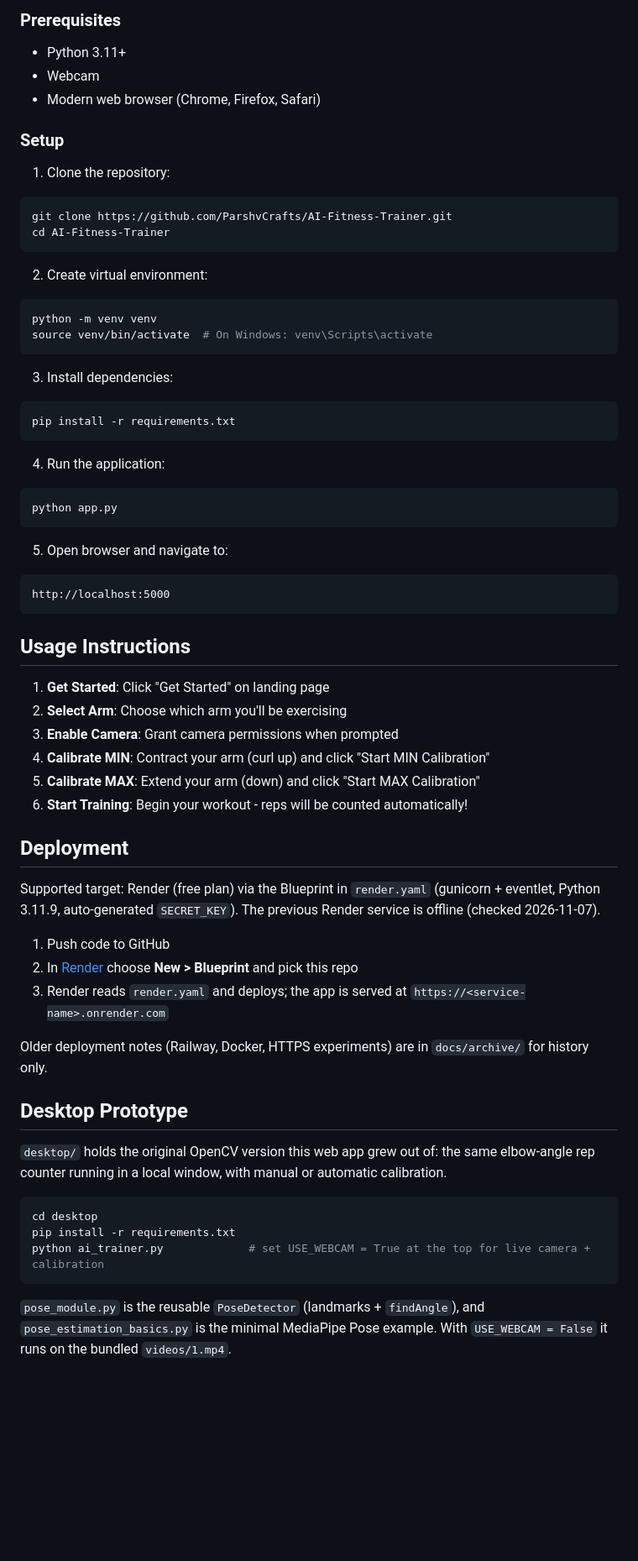
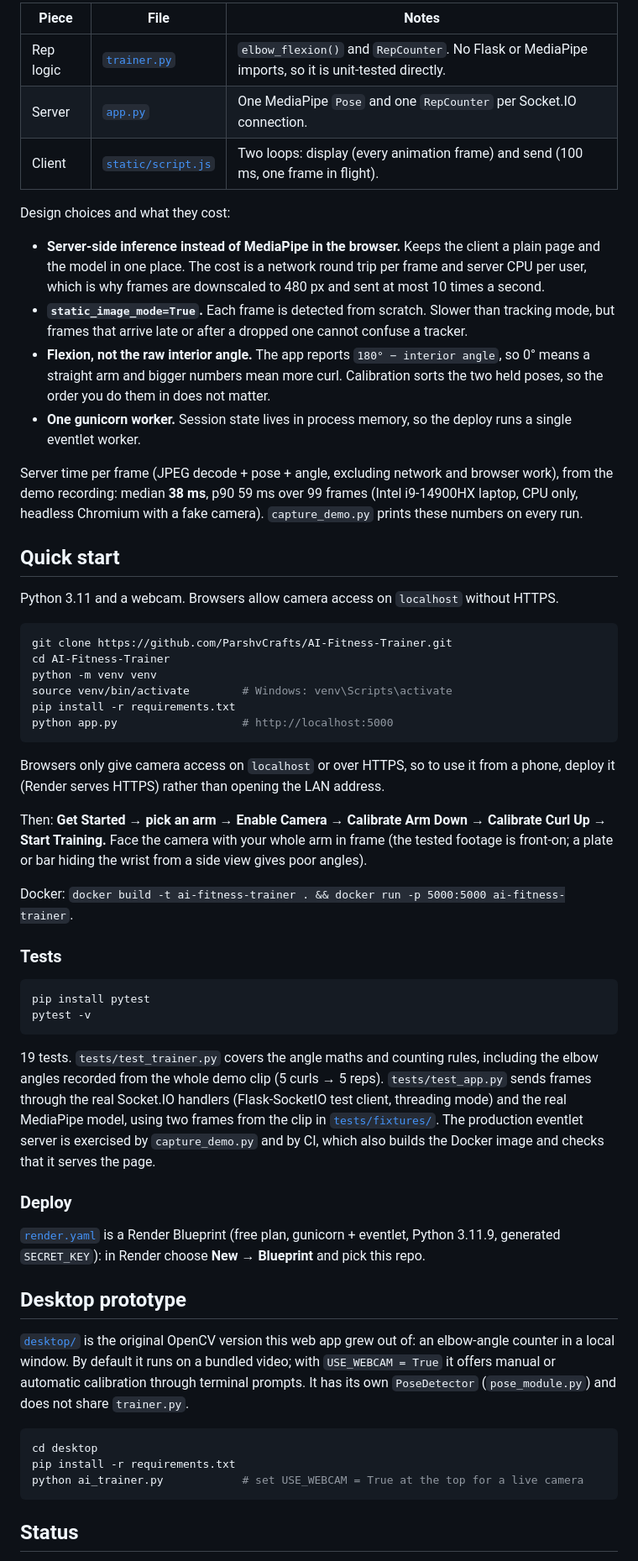
Before and after one commit to ParshvCrafts/AI-Fitness-Trainer, a Markdown page: README.md, the part around one of its changes. Shown at 84% size. Drawn GitHub-style; blank space fills up the shorter version.

````diff
--- a/README.md
+++ b/README.md
@@ -37,68 +45,78 @@ A real-time AI-powered fitness application that uses computer vision to count bi
 
-### Prerequisites
+| Piece | File | Notes |
+|---|---|---|
+| Rep logic | [`trainer.py`](trainer.py) | `elbow_flexion()` and `RepCounter`. No Flask or MediaPipe imports, so it is unit-tested directly. |
+| Server | [`app.py`](app.py) | One MediaPipe `Pose` and one `RepCounter` per Socket.IO connection. |
+| Client | [`static/script.js`](static/script.js) | Two loops: display (every animation frame) and send (100 ms, one frame in flight). |
 
-- Python 3.11+
-- Webcam
-- Modern web browser (Chrome, Firefox, Safari)
+Design choices and what they cost:
 
-### Setup
+- **Server-side inference instead of MediaPipe in the browser.** Keeps the client a plain page and the
+  model in one place. The cost is a network round trip per frame and server CPU per user, which is why
+  frames are downscaled to 480 px and sent at most 10 times a second.
+- **`static_image_mode=True`.** Each frame is detected from scratch. Slower than tracking mode, but frames
+  that arrive late or after a dropped one cannot confuse a tracker.
+- **Flexion, not the raw interior angle.** The app reports `180° − interior angle`, so 0° means a straight
+  arm and bigger numbers mean more curl. Calibration sorts the two held poses, so the order you do them in
+  does not matter.
+- **One gunicorn worker.** Session state lives in process memory, so the deploy runs a single eventlet worker.
 
-1. Clone the repository:
+Server time per frame (JPEG decode + pose + angle, excluding network and browser work), from the demo
+recording: median **38 ms**, p90 59 ms over 99 frames (Intel i9-14900HX laptop, CPU only, headless Chromium
+with a fake camera). `capture_demo.py` prints these numbers on every run.
+
+## Quick start
+
+Python 3.11 and a webcam. Browsers allow camera access on `localhost` without HTTPS.
+
 ```bash
 git clone https://github.com/ParshvCrafts/AI-Fitness-Trainer.git
 cd AI-Fitness-Trainer
+python -m venv venv
+source venv/bin/activate        # Windows: venv\Scripts\activate
+pip install -r requirements.txt
+python app.py                   # http://localhost:5000
 ```
 
-2. Create virtual environment:
+Browsers only give camera access on `localhost` or over HTTPS, so to use it from a phone, deploy it
+(Render serves HTTPS) rather than opening the LAN address.
+
+Then: **Get Started → pick an arm → Enable Camera → Calibrate Arm Down → Calibrate Curl Up → Start Training.**
+Face the camera with your whole arm in frame (the tested footage is front-on; a plate or bar hiding
+the wrist from a side view gives poor angles).
+
+Docker: `docker build -t ai-fitness-trainer . && docker run -p 5000:5000 ai-fitness-trainer`.
+
+### Tests
+
 ```bash
-python -m venv venv
-source venv/bin/activate  # On Windows: venv\Scripts\activate
+pip install pytest
+pytest -v
 ```
 
-3. Install dependencies:
-```bash
-pip install -r requirements.txt
-```
+19 tests. `tests/test_trainer.py` covers the angle maths and counting rules, including the elbow angles
+recorded from the whole demo clip (5 curls → 5 reps). `tests/test_app.py` sends frames through the real
+Socket.IO handlers (Flask-SocketIO test client, threading mode) and the real MediaPipe model, using two
+frames from the clip in [`tests/fixtures/`](tests/fixtures). The production eventlet server is exercised by
+`capture_demo.py` and by CI, which also builds the Docker image and checks that it serves the page.
 
-4. Run the application:
-```bash
-python app.py
-```
+### Deploy
 
-5. Open browser and navigate to:
-```
-http://localhost:5000
-```
+[`render.yaml`](render.yaml) is a Render Blueprint (free plan, gunicorn + eventlet, Python 3.11.9,
+generated `SECRET_KEY`): in Render choose **New → Blueprint** and pick this repo.
 
-## Usage Instructions
+## Desktop prototype
 
-1. **Get Started**: Click "Get Started" on landing page
-2. **Select Arm**: Choose which arm you'll be exercising
-3. **Enable Camera**: Grant camera permissions when prompted
-4. **Calibrate MIN**: Contract your arm (curl up) and click "Start MIN Calibration"
-5. **Calibrate MAX**: Extend your arm (down) and click "Start MAX Calibration"
-6. **Start Training**: Begin your workout - reps will be counted automatically!
-
-## Deployment
-
-Supported target: Render (free plan) via the Blueprint in `render.yaml` (gunicorn + eventlet, Python 3.11.9,
-auto-generated `SECRET_KEY`). The previous Render service is offline (checked 2026-11-07).
-
-1. Push code to GitHub
-2. In [Render](https://render.com) choose **New > Blueprint** and pick this repo
-3. Render reads `render.yaml` and deploys; the app is served at `https://<service-name>.onrender.com`
-
-Older deployment notes (Railway, Docker, HTTPS experiments) are in `docs/archive/` for history only.
-
-## Desktop Prototype
-
-`desktop/` holds the original OpenCV version this web app grew out of: the same elbow-angle rep counter running in a local window, with manual or automatic calibration.
+[`desktop/`](desktop) is the original OpenCV version this web app grew out of: an elbow-angle counter in a
+local window. By default it runs on a bundled video; with `USE_WEBCAM = True` it offers manual or automatic
+calibration through terminal prompts. It has its own `PoseDetector` (`pose_module.py`) and does not share
+`trainer.py`.
 
 ```bash
 cd desktop
 pip install -r requirements.txt
-python ai_trainer.py             # set USE_WEBCAM = True at the top for live camera + calibration
+python ai_trainer.py            # set USE_WEBCAM = True at the top for a live camera
 ```
 
-`pose_module.py` is the reusable `PoseDetector` (landmarks + `findAngle`), and `pose_estimation_basics.py` is the minimal MediaPipe Pose example. With `USE_WEBCAM = False` it runs on the bundled `videos/1.mp4`.
+## Status
 
````
Also changed, not shown: other parts of README.md (+68 -127 lines), docs/assets/calibration.png (added), docs/assets/social-preview.png (added), docs/assets/training.png (added), 3 other files.
